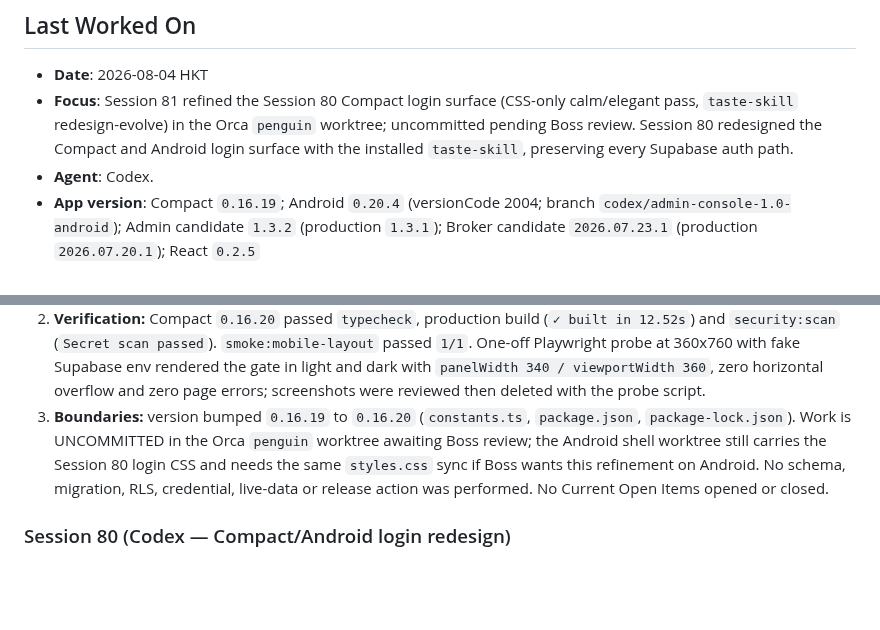
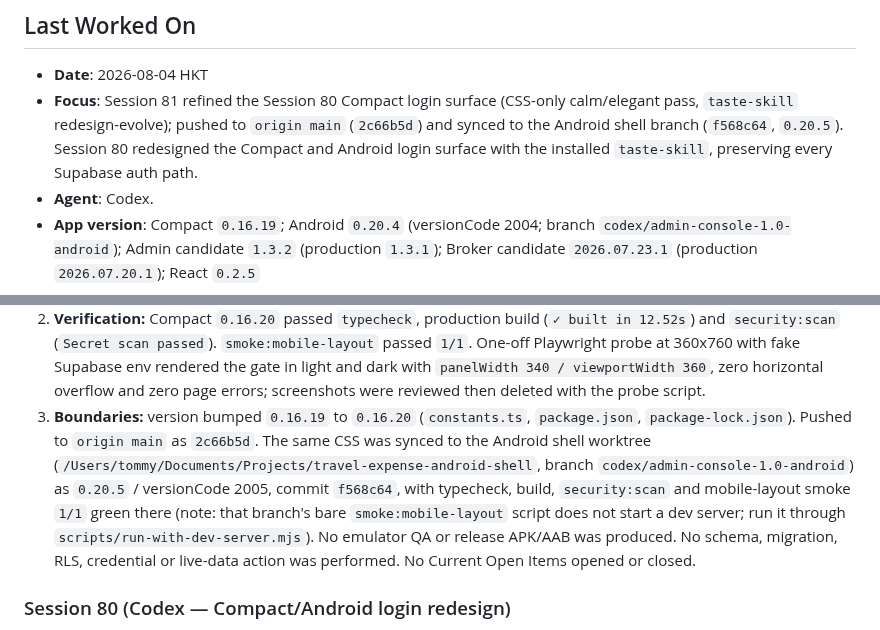
Before and after one commit to jd92-beep/travel-expense, a Markdown page: HANDOVER.md, 2 parts joined by grey strips. GitHub-like rendering; blank space fills up the shorter version.

Commit message:
docs: record session 81 login refinement and android sync

```diff
--- a/HANDOVER.md
+++ b/HANDOVER.md
@@ -2,7 +2,7 @@
 
 ## Last Worked On
 - **Date**: 2026-08-04 HKT
-- **Focus**: Session 81 refined the Session 80 Compact login surface (CSS-only calm/elegant pass, `taste-skill` redesign-evolve) in the Orca `penguin` worktree; uncommitted pending Boss review. Session 80 redesigned the Compact and Android login surface with the installed `taste-skill`, preserving every Supabase auth path.
+- **Focus**: Session 81 refined the Session 80 Compact login surface (CSS-only calm/elegant pass, `taste-skill` redesign-evolve); pushed to `origin main` (`2c66b5d`) and synced to the Android shell branch (`f568c64`, `0.20.5`). Session 80 redesigned the Compact and Android login surface with the installed `taste-skill`, preserving every Supabase auth path.
 - **Agent**: Codex.
 - **App version**: Compact `0.16.19`; Android `0.20.4` (versionCode 2004; branch `codex/admin-console-1.0-android`); Admin candidate `1.3.2` (production `1.3.1`); Broker candidate `2026.07.23.1` (production `2026.07.20.1`); React `0.2.5`
 
@@ -109,10 +109,14 @@ you closed with your session number.
    `panelWidth 340 / viewportWidth 360`, zero horizontal overflow and zero page errors; screenshots
    were reviewed then deleted with the probe script.
 3. **Boundaries:** version bumped `0.16.19` to `0.16.20` (`constants.ts`, `package.json`,
-   `package-lock.json`). Work is UNCOMMITTED in the Orca `penguin` worktree awaiting Boss review;
-   the Android shell worktree still carries the Session 80 login CSS and needs the same
-   `styles.css` sync if Boss wants this refinement on Android. No schema, migration, RLS,
-   credential, live-data or release action was performed. No Current Open Items opened or closed.
+   `package-lock.json`). Pushed to `origin main` as `2c66b5d`. The same CSS was synced to the
+   Android shell worktree (`/Users/tommy/Documents/Projects/travel-expense-android-shell`, branch
+   `codex/admin-console-1.0-android`) as `0.20.5` / versionCode 2005, commit `f568c64`, with
+   typecheck, build, `security:scan` and mobile-layout smoke `1/1` green there (note: that branch's
+   bare `smoke:mobile-layout` script does not start a dev server; run it through
+   `scripts/run-with-dev-server.mjs`). No emulator QA or release APK/AAB was produced. No schema,
+   migration, RLS, credential or live-data action was performed. No Current Open Items opened or
+   closed.
 
 ### Session 80 (Codex — Compact/Android login redesign)
 
```
